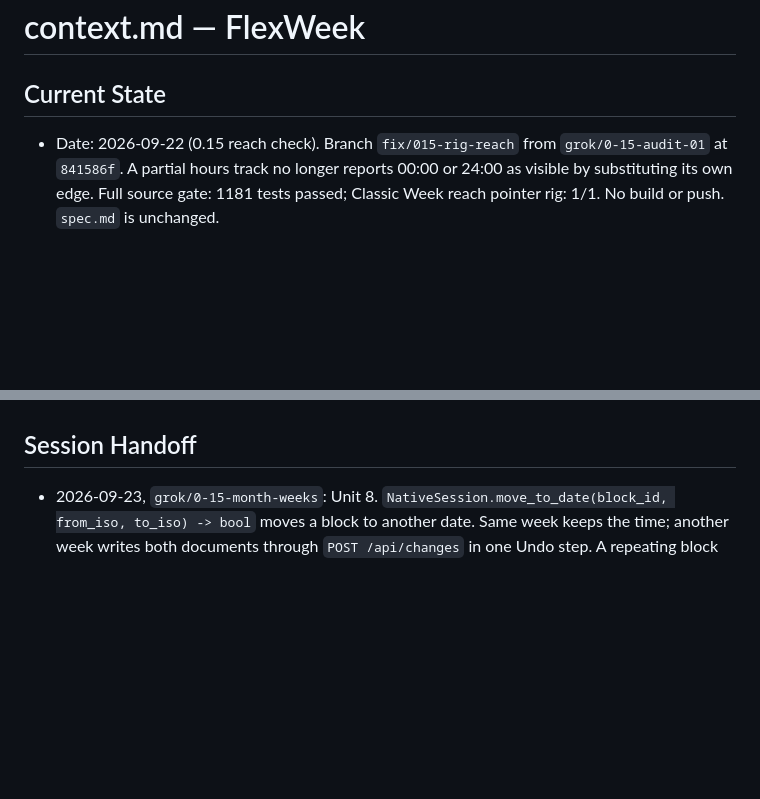
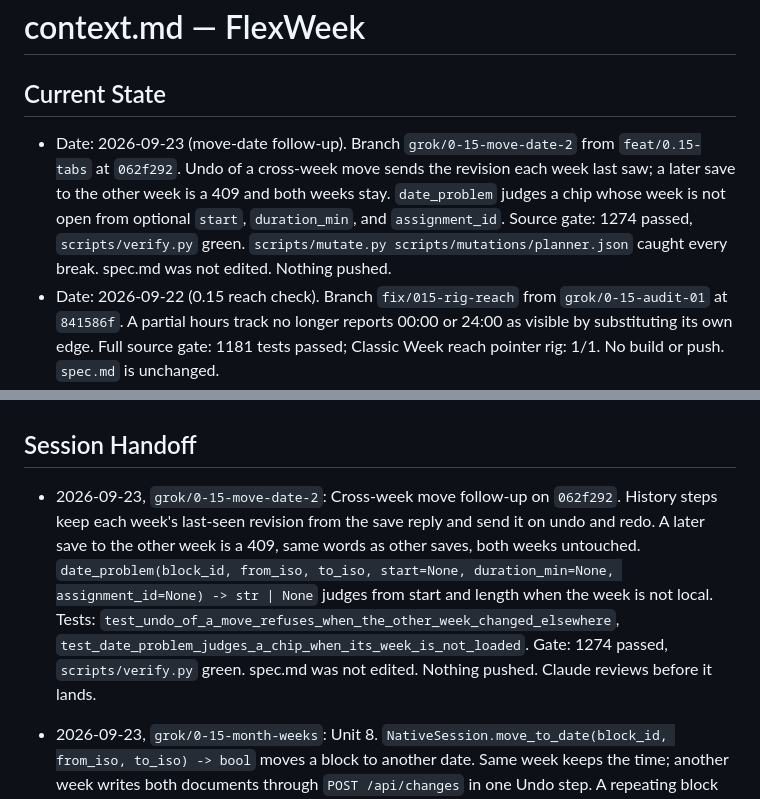
Before and after one commit to j0nsh1n/FlexWeek, a Markdown page: context.md, 2 parts joined by grey strips. GitHub-like rendering; blank space fills up the shorter version.

Commit message:
docs: record the move-date follow-up
Co-authored-by: Cursor <cursoragent@cursor.com>

```diff
--- a/context.md
+++ b/context.md
@@ -1,6 +1,13 @@
 # context.md — FlexWeek
 
 ## Current State
+- Date: 2026-09-23 (move-date follow-up). Branch `grok/0-15-move-date-2` from
+  `feat/0.15-tabs` at `062f292`. Undo of a cross-week move sends the revision
+  each week last saw; a later save to the other week is a 409 and both weeks
+  stay. `date_problem` judges a chip whose week is not open from optional
+  `start`, `duration_min`, and `assignment_id`. Source gate: 1274 passed,
+  `scripts/verify.py` green. `scripts/mutate.py scripts/mutations/planner.json`
+  caught every break. spec.md was not edited. Nothing pushed.
 - Date: 2026-09-22 (0.15 reach check). Branch `fix/015-rig-reach` from
   `grok/0-15-audit-01` at `841586f`. A partial hours track no longer reports
   00:00 or 24:00 as visible by substituting its own edge. Full source gate:
@@ -534,6 +541,18 @@ Recorded `operation_id` values make a retried write return the first result.
   suspect was a CSS `backdrop-filter` that Qt widgets cannot draw.
 
 ## Session Handoff
+- 2026-09-23, `grok/0-15-move-date-2`: Cross-week move follow-up on `062f292`.
+  History steps keep each week's last-seen revision from the save reply and
+  send it on undo and redo. A later save to the other week is a 409, same
+  words as other saves, both weeks untouched.
+  `date_problem(block_id, from_iso, to_iso, start=None, duration_min=None,
+  assignment_id=None) -> str | None` judges from start and length when the
+  week is not local. Tests:
+  `test_undo_of_a_move_refuses_when_the_other_week_changed_elsewhere`,
+  `test_date_problem_judges_a_chip_when_its_week_is_not_loaded`. Gate: 1274
+  passed, `scripts/verify.py` green. spec.md was not edited. Nothing pushed.
+  Claude reviews before it lands.
+
 - 2026-09-23, `grok/0-15-month-weeks`: Unit 8. `NativeSession.move_to_date(block_id, from_iso, to_iso) -> bool` moves a block to another date. Same week keeps the time; another week writes both documents through `POST /api/changes` in one Undo step. A repeating block moves only that day. Homework keeps its pin. The open week does not change until the reply. `date_problem` is the same `span_problem` words for a held chip. No backend change. Gate: 1261 passed, `scripts/verify.py` green. spec.md was not edited. Nothing pushed. Window still holds the Month placeholder; Unit 9 can call `move_to_date`.
 
 - 2026-09-23, `feat/0.15-tabs`: Unit 5 done. Rig matrix for Today's app: Day 14/14, Week 17/17,
```
Also changed, not shown: CHANGELOG.md (+3 -0 lines).
